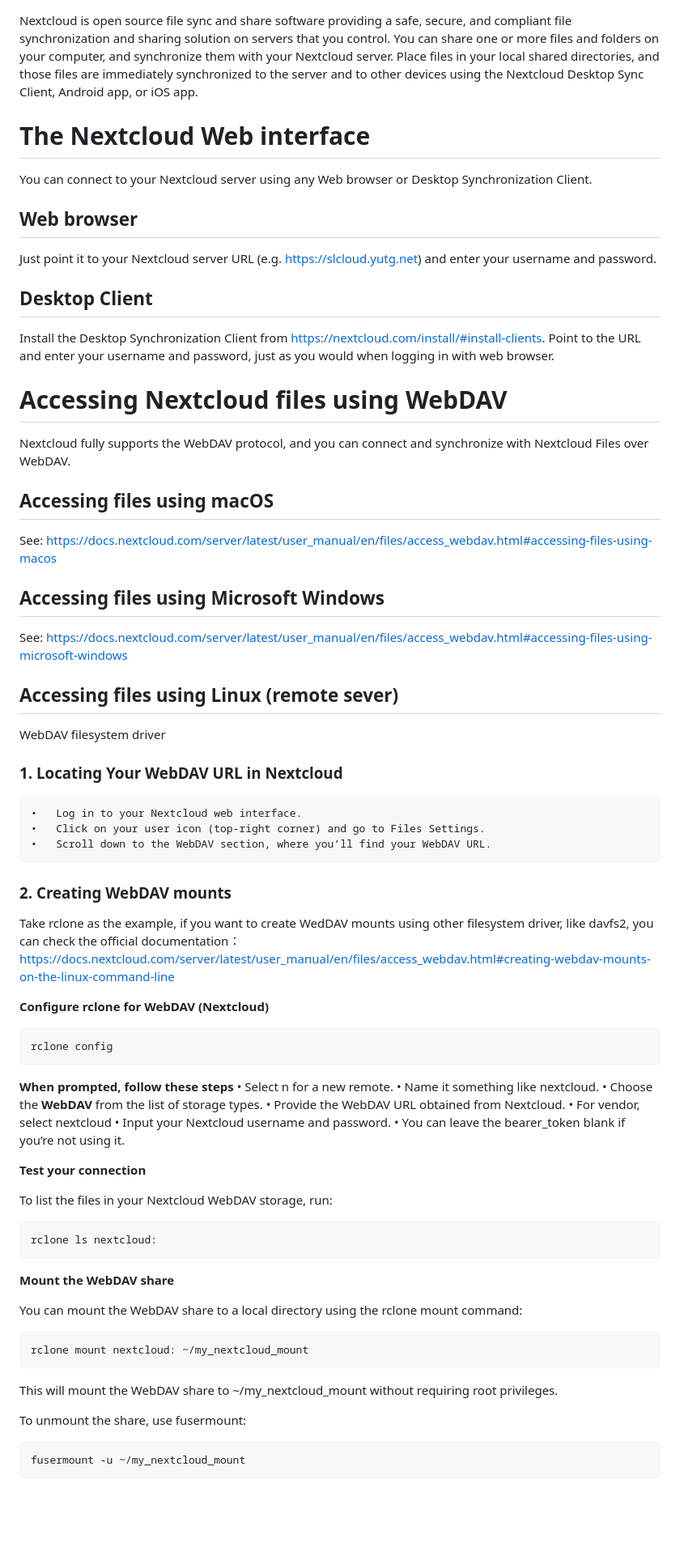
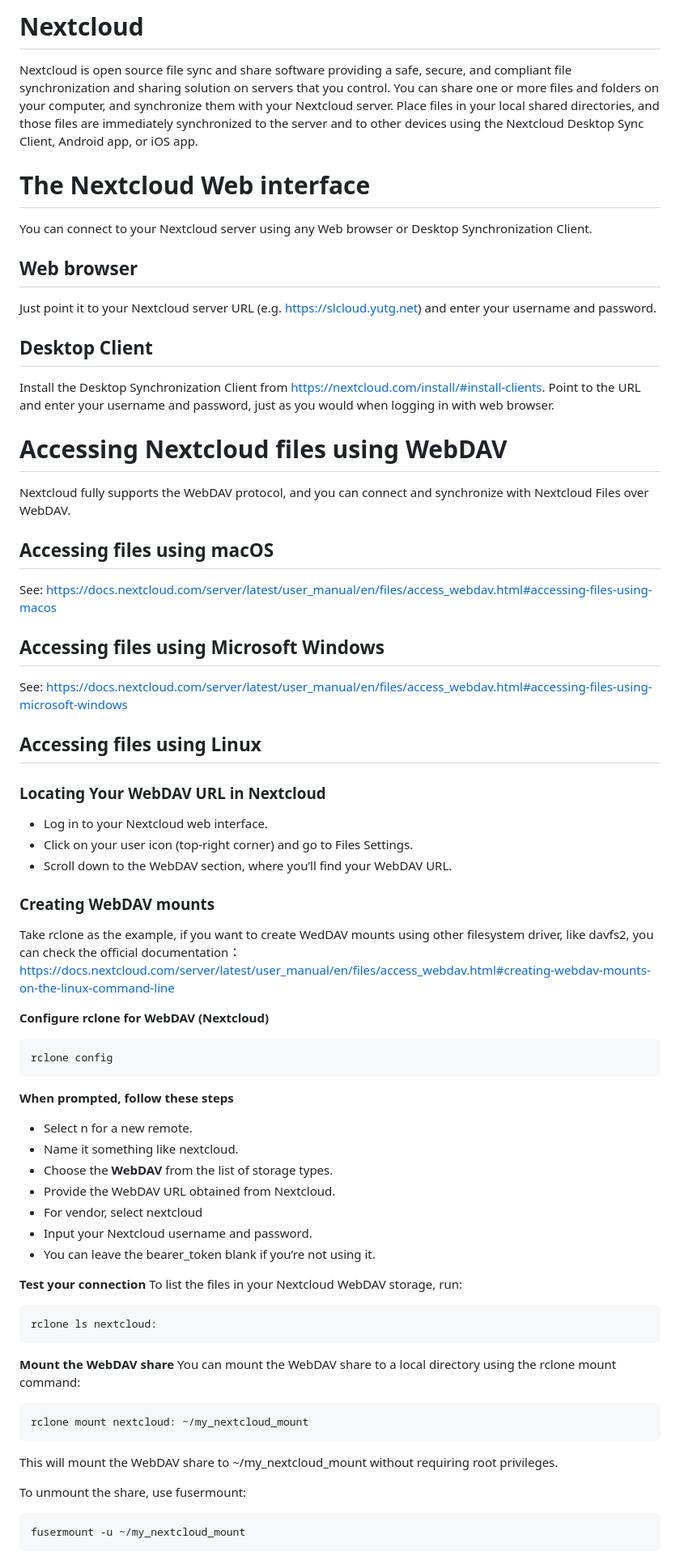
Before and after one commit to cuhk-haosun/doc-manual-pub, a Markdown page: Nextcloud/README.md, the part around one of its changes. Shown at 81% size. Rendered like a GitHub page; blank space fills up the shorter version.

Commit message:
Update README.md
Signed-off-by: Nayu-W <nay.biubiu@gmail.com>

````diff
--- a/Nextcloud/README.md
+++ b/Nextcloud/README.md
@@ -1,5 +1,5 @@
+# Nextcloud
 Nextcloud is open source file sync and share software providing a safe, secure, and compliant file synchronization and sharing solution on servers that you control. You can share one or more files and folders on your computer, and synchronize them with your Nextcloud server. Place files in your local shared directories, and those files are immediately synchronized to the server and to other devices using the Nextcloud Desktop Sync Client, Android app, or iOS app.
-
 
 # The Nextcloud Web interface
 You can connect to your Nextcloud server using any Web browser or Desktop Synchronization Client.
@@ -10,57 +10,45 @@ Just point it to your Nextcloud server URL (e.g. https://slcloud.yutg.net) and e
 ## Desktop Client
 Install the Desktop Synchronization Client from https://nextcloud.com/install/#install-clients. Point to the URL and enter your username and password, just as you would when logging in with web browser.
 
-
 # Accessing Nextcloud files using WebDAV
-
 Nextcloud fully supports the WebDAV protocol, and you can connect and synchronize with Nextcloud Files over WebDAV.
 
 ## Accessing files using macOS
-
 See: https://docs.nextcloud.com/server/latest/user_manual/en/files/access_webdav.html#accessing-files-using-macos
 
 ## Accessing files using Microsoft Windows
-
 See: https://docs.nextcloud.com/server/latest/user_manual/en/files/access_webdav.html#accessing-files-using-microsoft-windows
 
-## Accessing files using Linux (remote sever)
+## Accessing files using Linux
+### Locating Your WebDAV URL in Nextcloud
+- Log in to your Nextcloud web interface.
+- Click on your user icon (top-right corner) and go to Files Settings.
+- Scroll down to the WebDAV section, where you’ll find your WebDAV URL.
 
-WebDAV filesystem driver
-
-### 1. Locating Your WebDAV URL in Nextcloud
-
-	•	Log in to your Nextcloud web interface.
-	•	Click on your user icon (top-right corner) and go to Files Settings.
-	•	Scroll down to the WebDAV section, where you’ll find your WebDAV URL.
-
-### 2. Creating WebDAV mounts
-
+### Creating WebDAV mounts
 Take rclone as the example, if you want to create WedDAV mounts using other filesystem driver, like davfs2, you can check the official documentation： https://docs.nextcloud.com/server/latest/user_manual/en/files/access_webdav.html#creating-webdav-mounts-on-the-linux-command-line
 
 **Configure rclone for WebDAV (Nextcloud)**
-
 ```
 rclone config
 ```
 
 **When prompted, follow these steps**
-  •	Select n for a new remote.
-  •	Name it something like nextcloud.
-  •	Choose the **WebDAV** from the list of storage types.
-  •	Provide the WebDAV URL obtained from Nextcloud.
-  •	For vendor, select nextcloud
-  •	Input your Nextcloud username and password.
-  •	You can leave the bearer_token blank if you’re not using it.
+- Select n for a new remote.
+- Name it something like nextcloud.
+- Choose the **WebDAV** from the list of storage types.
+- Provide the WebDAV URL obtained from Nextcloud.
+- For vendor, select nextcloud
+- Input your Nextcloud username and password.
+- You can leave the bearer_token blank if you’re not using it.
 
 **Test your connection**
-
 To list the files in your Nextcloud WebDAV storage, run:
 ```
 rclone ls nextcloud:
 ```
 
 **Mount the WebDAV share**
-
 You can mount the WebDAV share to a local directory using the rclone mount command:
 
 ```
@@ -70,7 +58,6 @@ rclone mount nextcloud: ~/my_nextcloud_mount
 This will mount the WebDAV share to ~/my_nextcloud_mount without requiring root privileges.
 
 To unmount the share, use fusermount:
-
 ```
 fusermount -u ~/my_nextcloud_mount
 ```
````
Also changed, not shown: other parts of Nextcloud/README.md (+2 -8 lines).
